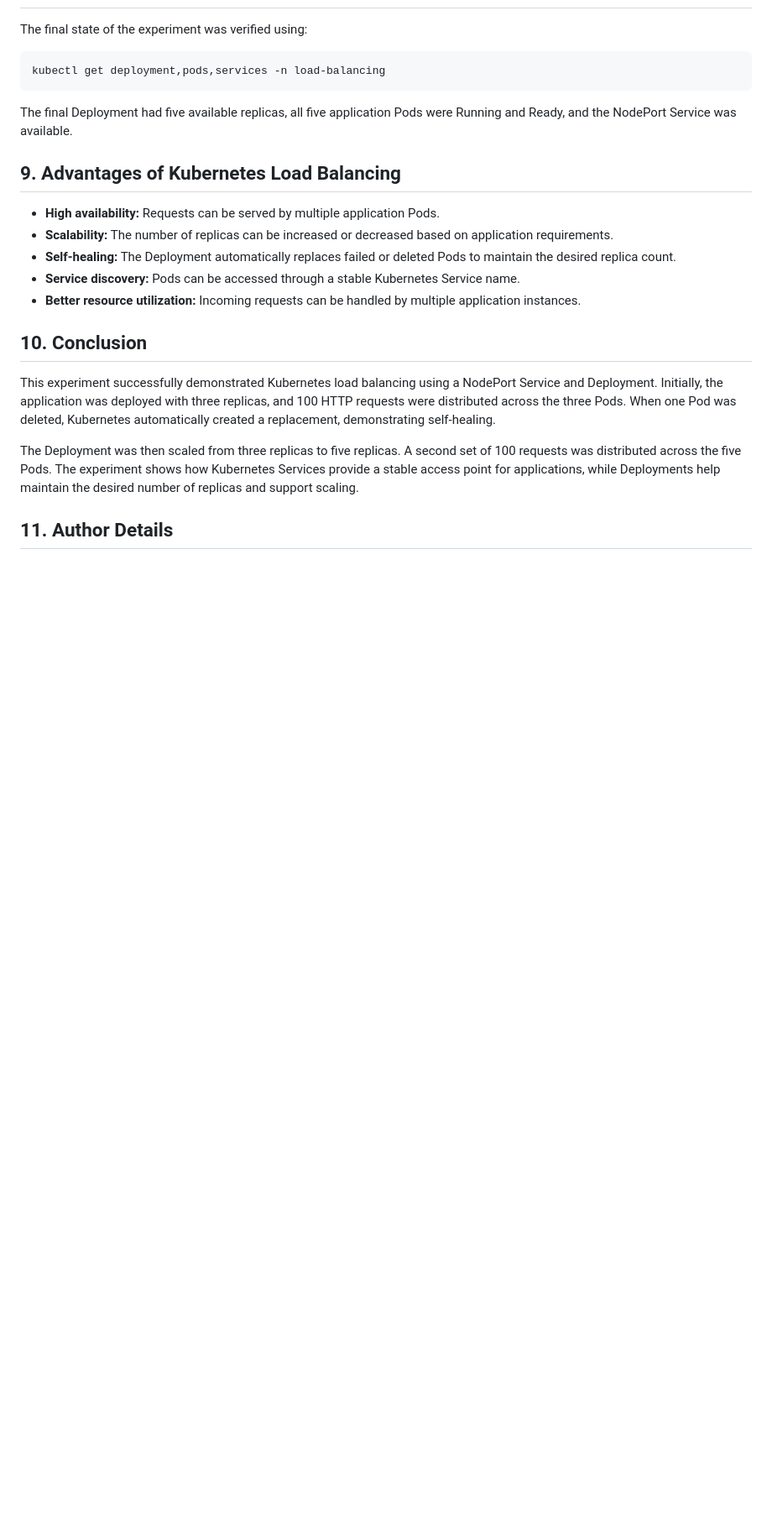
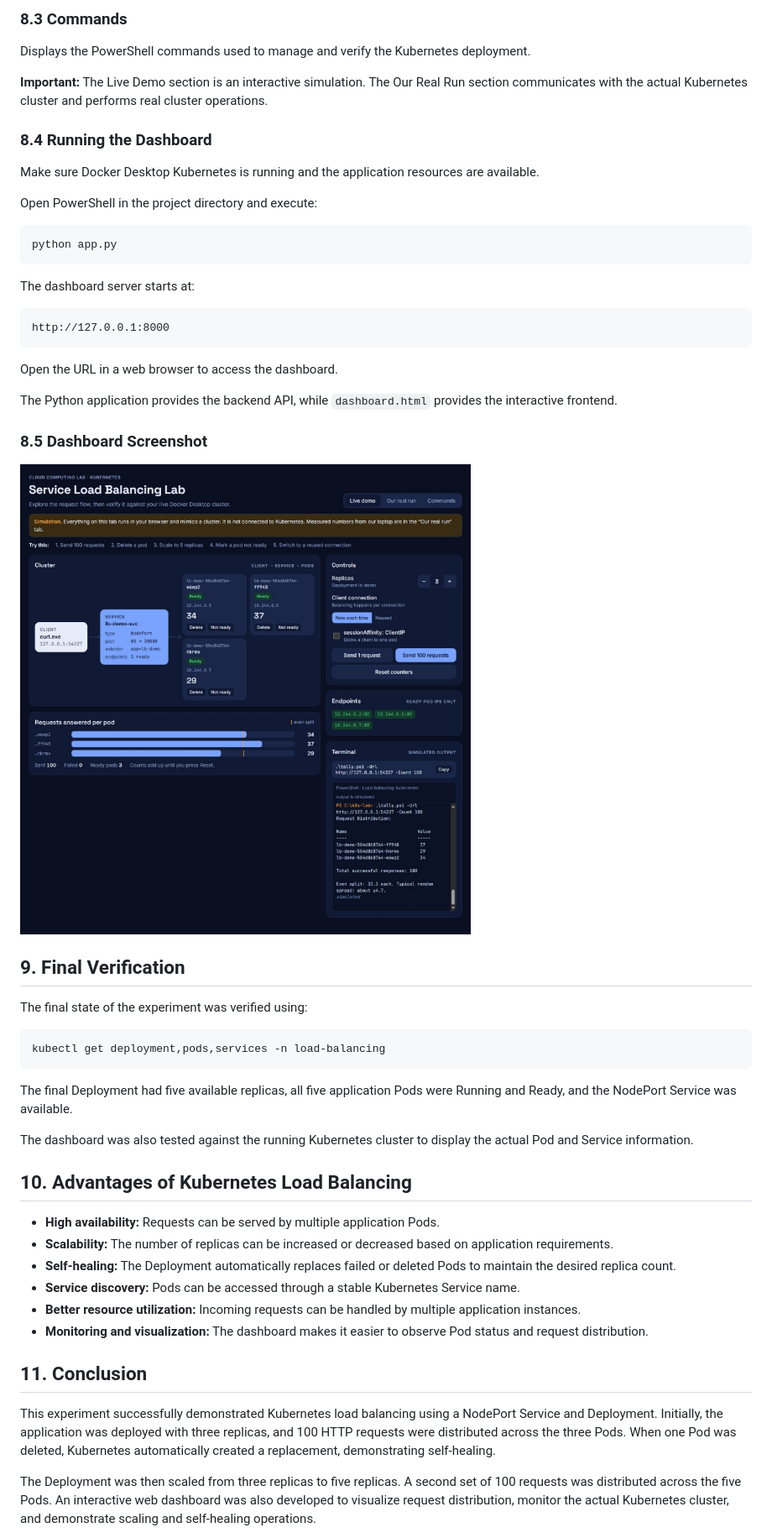
Before and after one commit to shreenidhi-dharwad12/Cloud-Computing-Lab-Experiments, a Markdown page: Load-balancing-kubernetes/README.md, the part around one of its changes. Shown at 84% size. Rendered like a GitHub page; pictures changed too: Load-balancing-kubernetes/screenshots/07_Dashboard_Real_Kubernetes_Status.jpeg (added); blank space fills up the shorter version.

Commit message:
Add interactive Kubernetes load balancing dashboard

````diff
--- a/Load-balancing-kubernetes/README.md
+++ b/Load-balancing-kubernetes/README.md
@@ -236,39 +238,57 @@ Pods](screenshots/06_Load_Balancing_After_Scaling_To_Five_Pods.png)
+### 8.3 Commands
+
+Displays the PowerShell commands used to manage and verify the Kubernetes deployment.
+
+**Important:** The Live Demo section is an interactive simulation. The Our Real Run section communicates with the actual Kubernetes cluster and performs real cluster operations.
+
+### 8.4 Running the Dashboard
+
+Make sure Docker Desktop Kubernetes is running and the application resources are available.
+
+Open PowerShell in the project directory and execute:
+
+```powershell
+python app.py
+```
+
+The dashboard server starts at:
+
+```text
+http://127.0.0.1:8000
+```
+
+Open the URL in a web browser to access the dashboard.
+
+The Python application provides the backend API, while `dashboard.html` provides the interactive frontend.
+
+### 8.5 Dashboard Screenshot
+
+![Kubernetes Dashboard - Real Cluster Status](screenshots/07_Dashboard_Real_Kubernetes_Status.jpeg)
+
+## 9. Final Verification
 
 The final state of the experiment was verified using:
 
-``` powershell
+```powershell
 kubectl get deployment,pods,services -n load-balancing
 ```
 
-The final Deployment had five available replicas, all five application
-Pods were Running and Ready, and the NodePort Service was available.
+The final Deployment had five available replicas, all five application Pods were Running and Ready, and the NodePort Service was available.
 
-## 9. Advantages of Kubernetes Load Balancing
+The dashboard was also tested against the running Kubernetes cluster to display the actual Pod and Service information.
 
--   **High availability:** Requests can be served by multiple
-    application Pods.
--   **Scalability:** The number of replicas can be increased or
-    decreased based on application requirements.
--   **Self-healing:** The Deployment automatically replaces failed or
-    deleted Pods to maintain the desired replica count.
--   **Service discovery:** Pods can be accessed through a stable
-    Kubernetes Service name.
--   **Better resource utilization:** Incoming requests can be handled by
-    multiple application instances.
+## 10. Advantages of Kubernetes Load Balancing
 
-## 10. Conclusion
+- **High availability:** Requests can be served by multiple application Pods.
+- **Scalability:** The number of replicas can be increased or decreased based on application requirements.
+- **Self-healing:** The Deployment automatically replaces failed or deleted Pods to maintain the desired replica count.
+- **Service discovery:** Pods can be accessed through a stable Kubernetes Service name.
+- **Better resource utilization:** Incoming requests can be handled by multiple application instances.
+- **Monitoring and visualization:** The dashboard makes it easier to observe Pod status and request distribution.
 
-This experiment successfully demonstrated Kubernetes load balancing
-using a NodePort Service and Deployment. Initially, the application was
-deployed with three replicas, and 100 HTTP requests were distributed
-across the three Pods. When one Pod was deleted, Kubernetes
-automatically created a replacement, demonstrating self-healing.
+## 11. Conclusion
 
-The Deployment was then scaled from three replicas to five replicas. A
-second set of 100 requests was distributed across the five Pods. The
-experiment shows how Kubernetes Services provide a stable access point
-for applications, while Deployments help maintain the desired number of
-replicas and support scaling.
+This experiment successfully demonstrated Kubernetes load balancing using a NodePort Service and Deployment. Initially, the application was deployed with three replicas, and 100 HTTP requests were distributed across the three Pods. When one Pod was deleted, Kubernetes automatically created a replacement, demonstrating self-healing.
 
-## 11. Author Details
+The Deployment was then scaled from three replicas to five replicas. A second set of 100 requests was distributed across the five Pods. An interactive web dashboard was also developed to visualize request distribution, monitor the actual Kubernetes cluster, and demonstrate scaling and self-healing operations.
 
````
Also changed, not shown: other parts of Load-balancing-kubernetes/README.md (+107 -101 lines), 2 other files.
